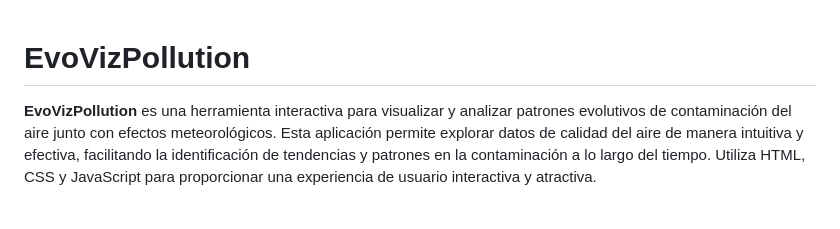
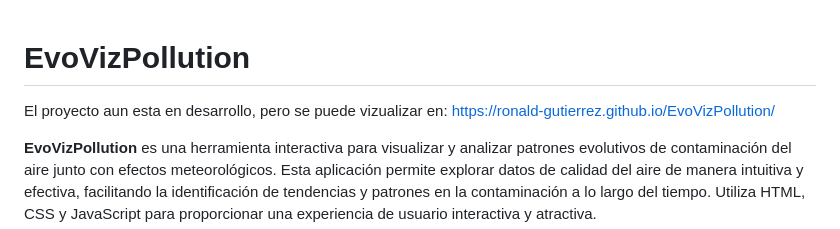
Before and after one commit to Ronald-Gutierrez/EvoVizPollution, a Markdown page: README.md, the part around the change. GitHub-like rendering; blank space fills up the shorter version.

```diff
--- a/README.md
+++ b/README.md
@@ -1,5 +1,6 @@
 
 # EvoVizPollution
+El proyecto aun esta en desarrollo, pero se puede vizualizar en: https://ronald-gutierrez.github.io/EvoVizPollution/
 
 **EvoVizPollution** es una herramienta interactiva para visualizar y analizar patrones evolutivos de contaminación del aire junto con efectos meteorológicos. Esta aplicación permite explorar datos de calidad del aire de manera intuitiva y efectiva, facilitando la identificación de tendencias y patrones en la contaminación a lo largo del tiempo. Utiliza HTML, CSS y JavaScript para proporcionar una experiencia de usuario interactiva y atractiva.
 
```
